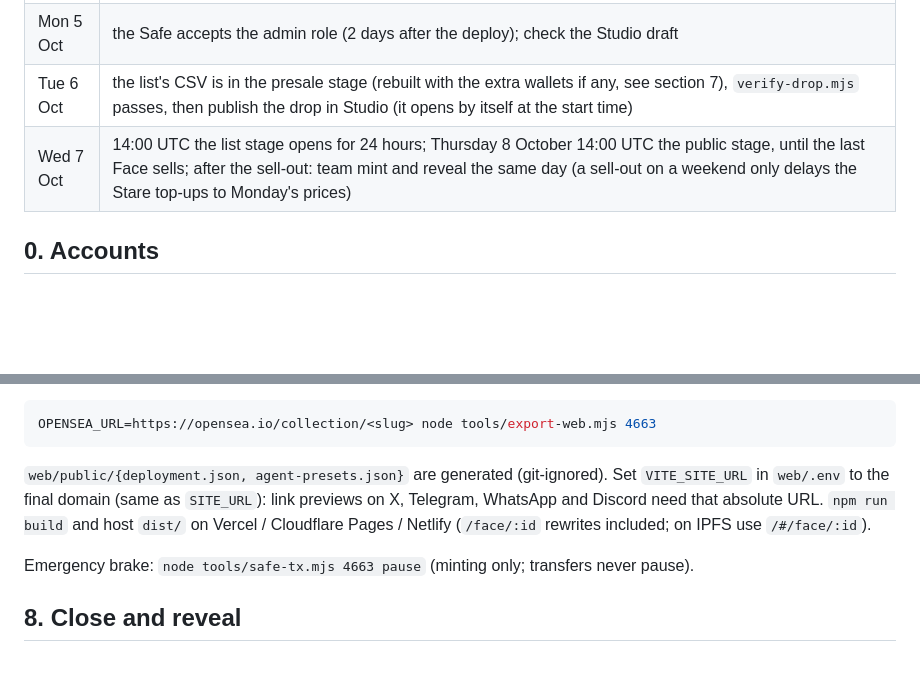
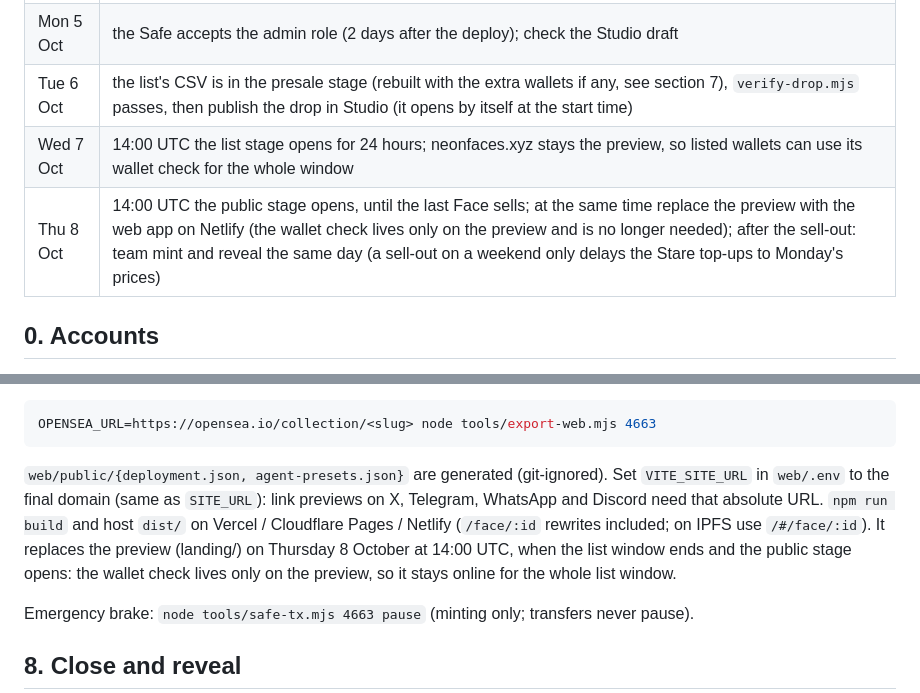
Before and after one commit to osaykancuno/neonfaces, a Markdown page: docs/LAUNCH-RUNBOOK.md, 2 parts joined by grey strips. Drawn GitHub-style; blank space fills up the shorter version.

Commit message:
The web app replaces the preview when the list window ends (Thursday 8 October 14:00 UTC)
The wallet check lives only on the preview, so neonfaces.xyz stays the preview for the whole 24-hour
list window and the web app goes live with the public stage; runbook calendar and README say so.

Co-Authored-By: Claude Opus 5.5 <noreply@anthropic.com>

````diff
--- a/docs/LAUNCH-RUNBOOK.md
+++ b/docs/LAUNCH-RUNBOOK.md
@@ -15,7 +15,8 @@ The Safe accepts the admin role 2 days after the deploy, and `verify-drop.mjs` f
 | Sun 4 Oct | announce the sale: Wednesday 7 October 14:00 UTC on OpenSea, 24 hours reserved to the list (0.013 ETH, 3 per wallet; wallets check themselves on the preview, neonfaces.xyz), then the public from Thursday 8 October 14:00 UTC (0.018 ETH, 5 per wallet in total) until the last Face sells; team Faces and reveal after the sell-out |
 | Mon 5 Oct | the Safe accepts the admin role (2 days after the deploy); check the Studio draft |
 | Tue 6 Oct | the list's CSV is in the presale stage (rebuilt with the extra wallets if any, see section 7), `verify-drop.mjs` passes, then publish the drop in Studio (it opens by itself at the start time) |
-| Wed 7 Oct | 14:00 UTC the list stage opens for 24 hours; Thursday 8 October 14:00 UTC the public stage, until the last Face sells; after the sell-out: team mint and reveal the same day (a sell-out on a weekend only delays the Stare top-ups to Monday's prices) |
+| Wed 7 Oct | 14:00 UTC the list stage opens for 24 hours; neonfaces.xyz stays the preview, so listed wallets can use its wallet check for the whole window |
+| Thu 8 Oct | 14:00 UTC the public stage opens, until the last Face sells; at the same time replace the preview with the web app on Netlify (the wallet check lives only on the preview and is no longer needed); after the sell-out: team mint and reveal the same day (a sell-out on a weekend only delays the Stare top-ups to Monday's prices) |
 
 ## 0. Accounts
 
@@ -129,7 +130,7 @@ Site:
 ```bash
 OPENSEA_URL=https://opensea.io/collection/<slug> node tools/export-web.mjs 4663
 ```
-`web/public/{deployment.json, agent-presets.json}` are generated (git-ignored). Set `VITE_SITE_URL` in `web/.env` to the final domain (same as `SITE_URL`): link previews on X, Telegram, WhatsApp and Discord need that absolute URL. `npm run build` and host `dist/` on Vercel / Cloudflare Pages / Netlify (`/face/:id` rewrites included; on IPFS use `/#/face/:id`).
+`web/public/{deployment.json, agent-presets.json}` are generated (git-ignored). Set `VITE_SITE_URL` in `web/.env` to the final domain (same as `SITE_URL`): link previews on X, Telegram, WhatsApp and Discord need that absolute URL. `npm run build` and host `dist/` on Vercel / Cloudflare Pages / Netlify (`/face/:id` rewrites included; on IPFS use `/#/face/:id`). It replaces the preview (landing/) on Thursday 8 October at 14:00 UTC, when the list window ends and the public stage opens: the wallet check lives only on the preview, so it stays online for the whole list window.
 
 Emergency brake: `node tools/safe-tx.mjs 4663 pause` (minting only; transfers never pause).
 
````
Also changed, not shown: README.md (+1 -1 lines).
